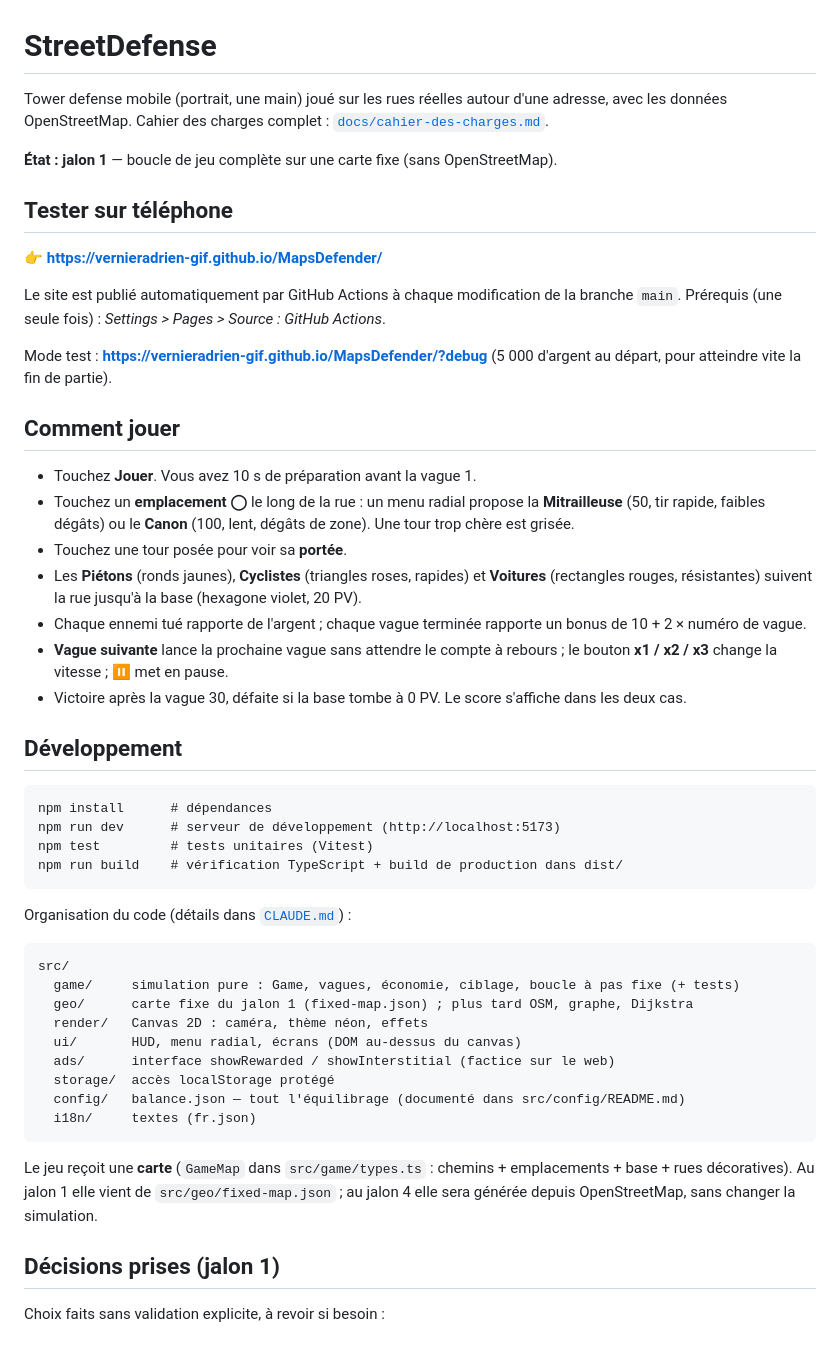
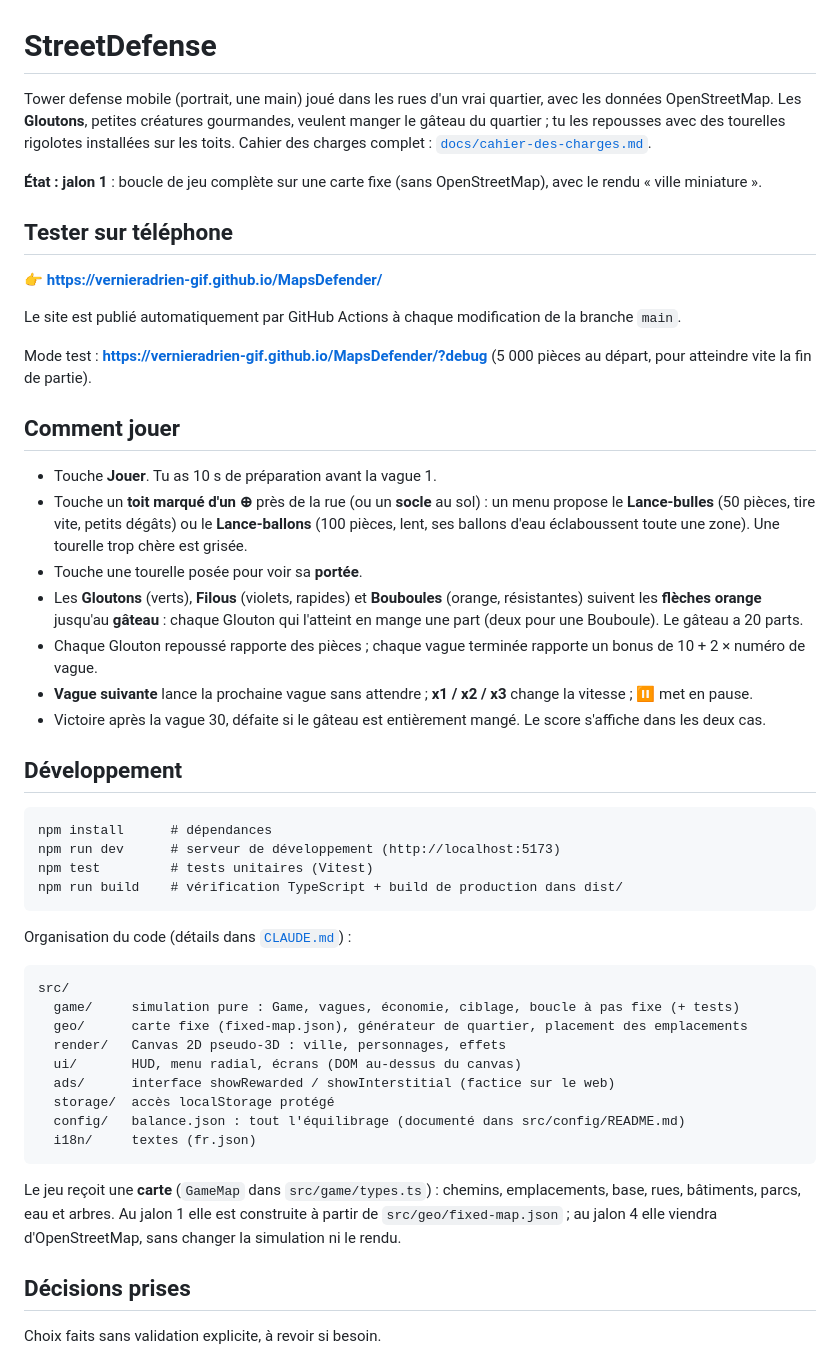
Before and after one commit to vernieradrien-gif/MapsDefender, a Markdown page: README.md, the part around one of its changes. GitHub-like rendering.

Commit message:
Met à jour la documentation pour la révision 1
Co-Authored-By: Claude Opus 5.5 <noreply@anthropic.com>
Claude-Session: https://claude.ai/code/session_01LS54RPUcrRbWSdR587oVsv

````diff
--- a/README.md
+++ b/README.md
@@ -1,28 +1,28 @@
 # StreetDefense
 
-Tower defense mobile (portrait, une main) joué sur les rues réelles autour d'une adresse, avec les données OpenStreetMap.
+Tower defense mobile (portrait, une main) joué dans les rues d'un vrai quartier, avec les données OpenStreetMap.
+Les **Gloutons**, petites créatures gourmandes, veulent manger le gâteau du quartier ; tu les repousses avec des tourelles rigolotes installées sur les toits.
 Cahier des charges complet : [`docs/cahier-des-charges.md`](docs/cahier-des-charges.md).
 
-**État : jalon 1** — boucle de jeu complète sur une carte fixe (sans OpenStreetMap).
+**État : jalon 1** : boucle de jeu complète sur une carte fixe (sans OpenStreetMap), avec le rendu « ville miniature ».
 
 ## Tester sur téléphone
 
 👉 **https://vernieradrien-gif.github.io/MapsDefender/**
 
 Le site est publié automatiquement par GitHub Actions à chaque modification de la branche `main`.
-Prérequis (une seule fois) : *Settings > Pages > Source : GitHub Actions*.
 
-Mode test : **https://vernieradrien-gif.github.io/MapsDefender/?debug** (5 000 d'argent au départ, pour atteindre vite la fin de partie).
+Mode test : **https://vernieradrien-gif.github.io/MapsDefender/?debug** (5 000 pièces au départ, pour atteindre vite la fin de partie).
 
 ## Comment jouer
 
-- Touchez **Jouer**. Vous avez 10 s de préparation avant la vague 1.
-- Touchez un **emplacement ◯** le long de la rue : un menu radial propose la **Mitrailleuse** (50, tir rapide, faibles dégâts) ou le **Canon** (100, lent, dégâts de zone). Une tour trop chère est grisée.
-- Touchez une tour posée pour voir sa **portée**.
-- Les **Piétons** (ronds jaunes), **Cyclistes** (triangles roses, rapides) et **Voitures** (rectangles rouges, résistantes) suivent la rue jusqu'à la base (hexagone violet, 20 PV).
-- Chaque ennemi tué rapporte de l'argent ; chaque vague terminée rapporte un bonus de 10 + 2 × numéro de vague.
-- **Vague suivante** lance la prochaine vague sans attendre le compte à rebours ; le bouton **x1 / x2 / x3** change la vitesse ; **⏸** met en pause.
-- Victoire après la vague 30, défaite si la base tombe à 0 PV. Le score s'affiche dans les deux cas.
+- Touche **Jouer**. Tu as 10 s de préparation avant la vague 1.
+- Touche un **toit marqué d'un ⊕** près de la rue (ou un **socle** au sol) : un menu propose le **Lance-bulles** (50 pièces, tire vite, petits dégâts) ou le **Lance-ballons** (100 pièces, lent, ses ballons d'eau éclaboussent toute une zone). Une tourelle trop chère est grisée.
+- Touche une tourelle posée pour voir sa **portée**.
+- Les **Gloutons** (verts), **Filous** (violets, rapides) et **Bouboules** (orange, résistantes) suivent les **flèches orange** jusqu'au **gâteau** : chaque Glouton qui l'atteint en mange une part (deux pour une Bouboule). Le gâteau a 20 parts.
+- Chaque Glouton repoussé rapporte des pièces ; chaque vague terminée rapporte un bonus de 10 + 2 × numéro de vague.
+- **Vague suivante** lance la prochaine vague sans attendre ; **x1 / x2 / x3** change la vitesse ; **⏸** met en pause.
+- Victoire après la vague 30, défaite si le gâteau est entièrement mangé. Le score s'affiche dans les deux cas.
 
 ## Développement
 
@@ -38,18 +38,18 @@ Organisation du code (détails dans [`CLAUDE.md`](CLAUDE.md)) :
 ```
 src/
   game/     simulation pure : Game, vagues, économie, ciblage, boucle à pas fixe (+ tests)
-  geo/      carte fixe du jalon 1 (fixed-map.json) ; plus tard OSM, graphe, Dijkstra
-  render/   Canvas 2D : caméra, thème néon, effets
+  geo/      carte fixe (fixed-map.json), générateur de quartier, placement des emplacements
+  render/   Canvas 2D pseudo-3D : ville, personnages, effets
   ui/       HUD, menu radial, écrans (DOM au-dessus du canvas)
   ads/      interface showRewarded / showInterstitial (factice sur le web)
   storage/  accès localStorage protégé
-  config/   balance.json — tout l'équilibrage (documenté dans src/config/README.md)
+  config/   balance.json : tout l'équilibrage (documenté dans src/config/README.md)
   i18n/     textes (fr.json)
 ```
 
-Le jeu reçoit une **carte** (`GameMap` dans `src/game/types.ts` : chemins + emplacements + base + rues décoratives). Au jalon 1 elle vient de `src/geo/fixed-map.json` ; au jalon 4 elle sera générée depuis OpenStreetMap, sans changer la simulation.
+Le jeu reçoit une **carte** (`GameMap` dans `src/game/types.ts`) : chemins, emplacements, base, rues, bâtiments, parcs, eau et arbres. Au jalon 1 elle est construite à partir de `src/geo/fixed-map.json` ; au jalon 4 elle viendra d'OpenStreetMap, sans changer la simulation ni le rendu.
 
-## Décisions prises (jalon 1)
+## Décisions prises
 
-Choix faits sans validation explicite, à revoir si besoin :
+Choix faits sans validation explicite, à revoir si besoin.
 
````
Also changed, not shown: other parts of README.md (+22 -11 lines), CLAUDE.md (+2 -2 lines).
